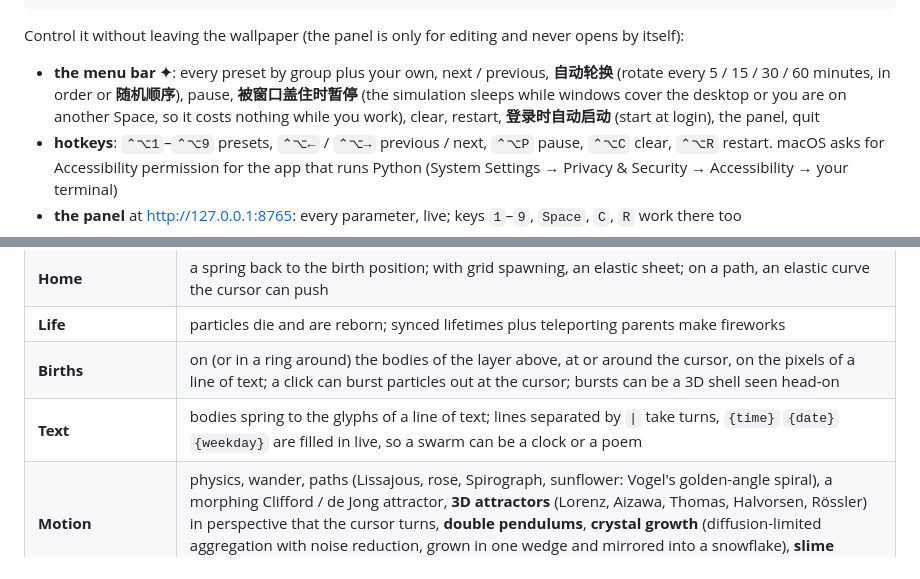
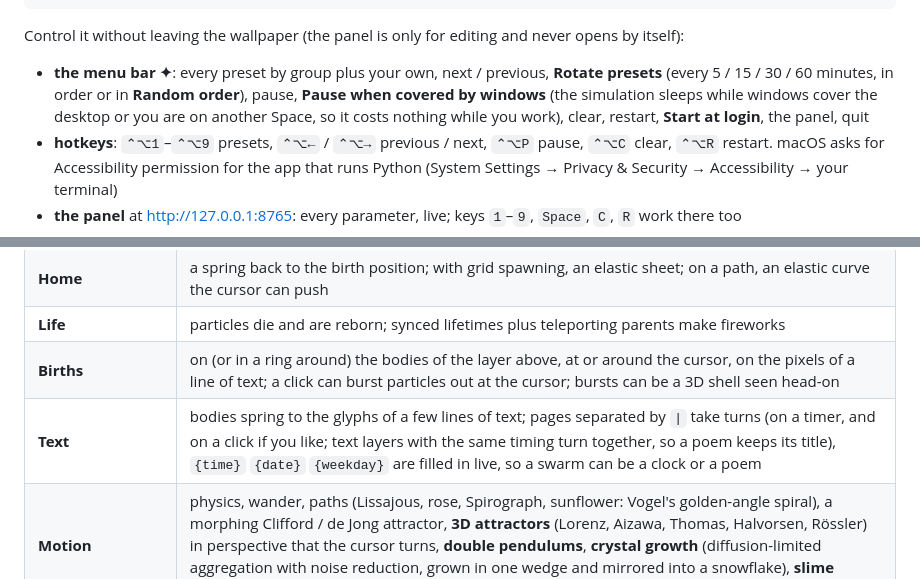
Before and after one commit to AlexW6385/DesktopUniverse, a Markdown page: README.md, 2 parts joined by grey strips. Drawn GitHub-style.

```diff
--- a/README.md
+++ b/README.md
@@ -29,10 +29,10 @@ python universe.py --list
 
 Control it without leaving the wallpaper (the panel is only for editing and never opens by itself):
 
-- **the menu bar ✦**: every preset by group plus your own, next / previous, **自动轮换**
-  (rotate every 5 / 15 / 30 / 60 minutes, in order or **随机顺序**), pause, **被窗口盖住时暂停**
-  (the simulation sleeps while windows cover the desktop or you are on another Space, so it costs
-  nothing while you work), clear, restart, **登录时自动启动** (start at login), the panel, quit
+- **the menu bar ✦**: every preset by group plus your own, next / previous, **Rotate presets**
+  (every 5 / 15 / 30 / 60 minutes, in order or in **Random order**), pause, **Pause when covered by
+  windows** (the simulation sleeps while windows cover the desktop or you are on another Space, so it
+  costs nothing while you work), clear, restart, **Start at login**, the panel, quit
 - **hotkeys**: `⌃⌥1`–`⌃⌥9` presets, `⌃⌥←` / `⌃⌥→` previous / next, `⌃⌥P` pause, `⌃⌥C` clear,
   `⌃⌥R` restart. macOS asks for Accessibility permission for the app that runs Python
   (System Settings → Privacy & Security → Accessibility → your terminal)
@@ -68,7 +68,7 @@ flagged in the panel).
 | **Home** | a spring back to the birth position; with grid spawning, an elastic sheet; on a path, an elastic curve the cursor can push |
 | **Life** | particles die and are reborn; synced lifetimes plus teleporting parents make fireworks |
 | **Births** | on (or in a ring around) the bodies of the layer above, at or around the cursor, on the pixels of a line of text; a click can burst particles out at the cursor; bursts can be a 3D shell seen head-on |
-| **Text** | bodies spring to the glyphs of a line of text; lines separated by `\|` take turns, `{time}` `{date}` `{weekday}` are filled in live, so a swarm can be a clock or a poem |
+| **Text** | bodies spring to the glyphs of a few lines of text; pages separated by `\|` take turns (on a timer, and on a click if you like; text layers with the same timing turn together, so a poem keeps its title), `{time}` `{date}` `{weekday}` are filled in live, so a swarm can be a clock or a poem |
 | **Motion** | physics, wander, paths (Lissajous, rose, Spirograph, sunflower: Vogel's golden-angle spiral), a morphing Clifford / de Jong attractor, **3D attractors** (Lorenz, Aizawa, Thomas, Halvorsen, Rössler) in perspective that the cursor turns, **double pendulums**, **crystal growth** (diffusion-limited aggregation with noise reduction, grown in one wedge and mirrored into a snowflake), **slime mould** (Physarum agents that smell a scent map, turn toward it and lay more), teleport, fixed |
 | **World** | flow field (as wind, or as a current that carries), gravity / wind (fixed, or tilting toward the cursor), walls (wrap, bounce, respawn), friction shape, linear damping (1 = no momentum: bodies walk down field lines), per-body variety, speed limits, temperature, a breathing light |
 | **Paint** | trails from none to minutes long (fading fully to the background, dark or paper), additive glow, soft glowing dots, per-body twinkle, lines between neighbours (all in range or the nearest few, everywhere or only around the cursor), kaleidoscope symmetry with mirror, colour by palette drift, speed, direction, age, rainbow, the moment of birth or position in the layer |
```
Also changed, not shown: other parts of README.md (+11 -11 lines), docs/all.jpg, docs/clock.jpg, docs/poem.jpg, 16 other files.
